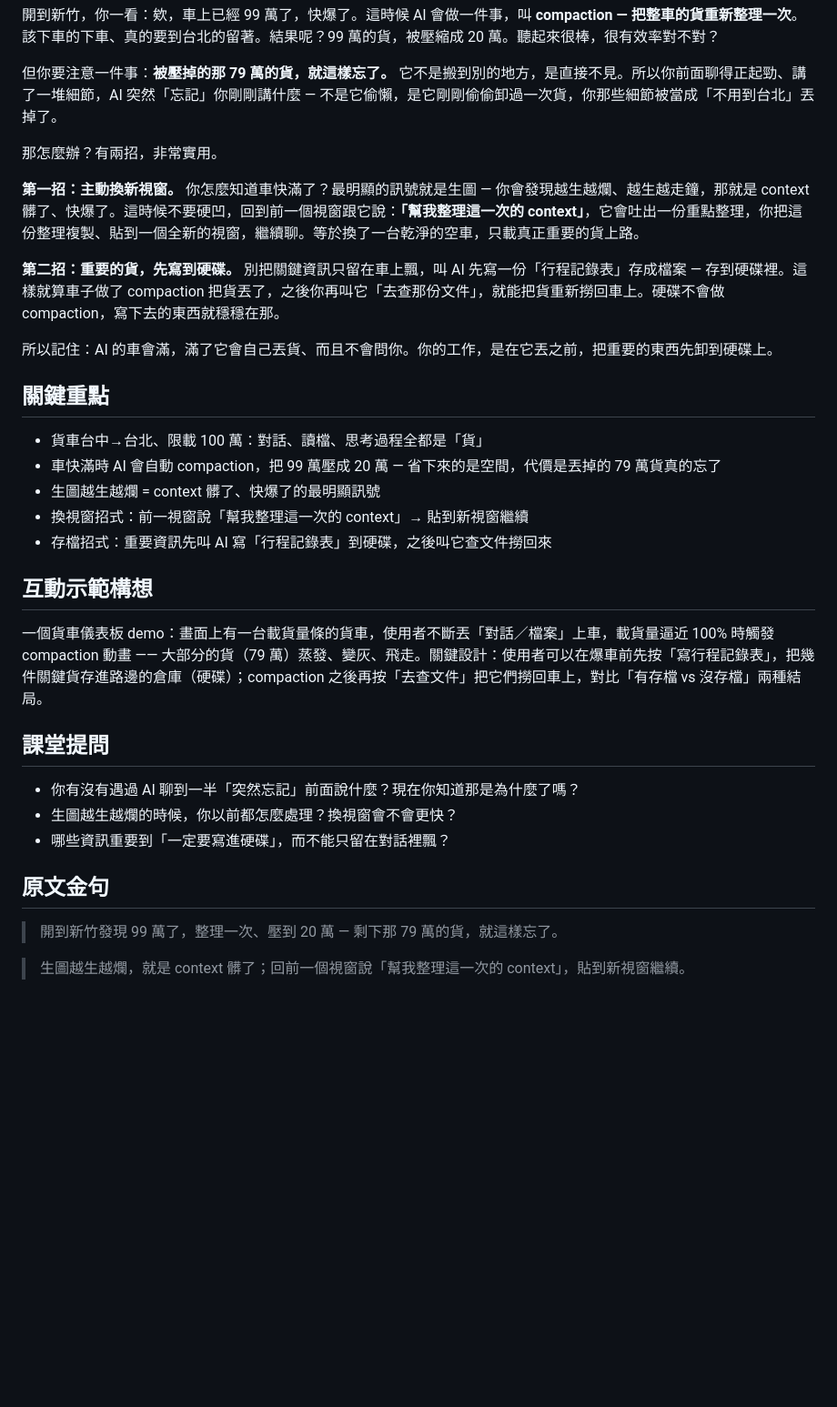
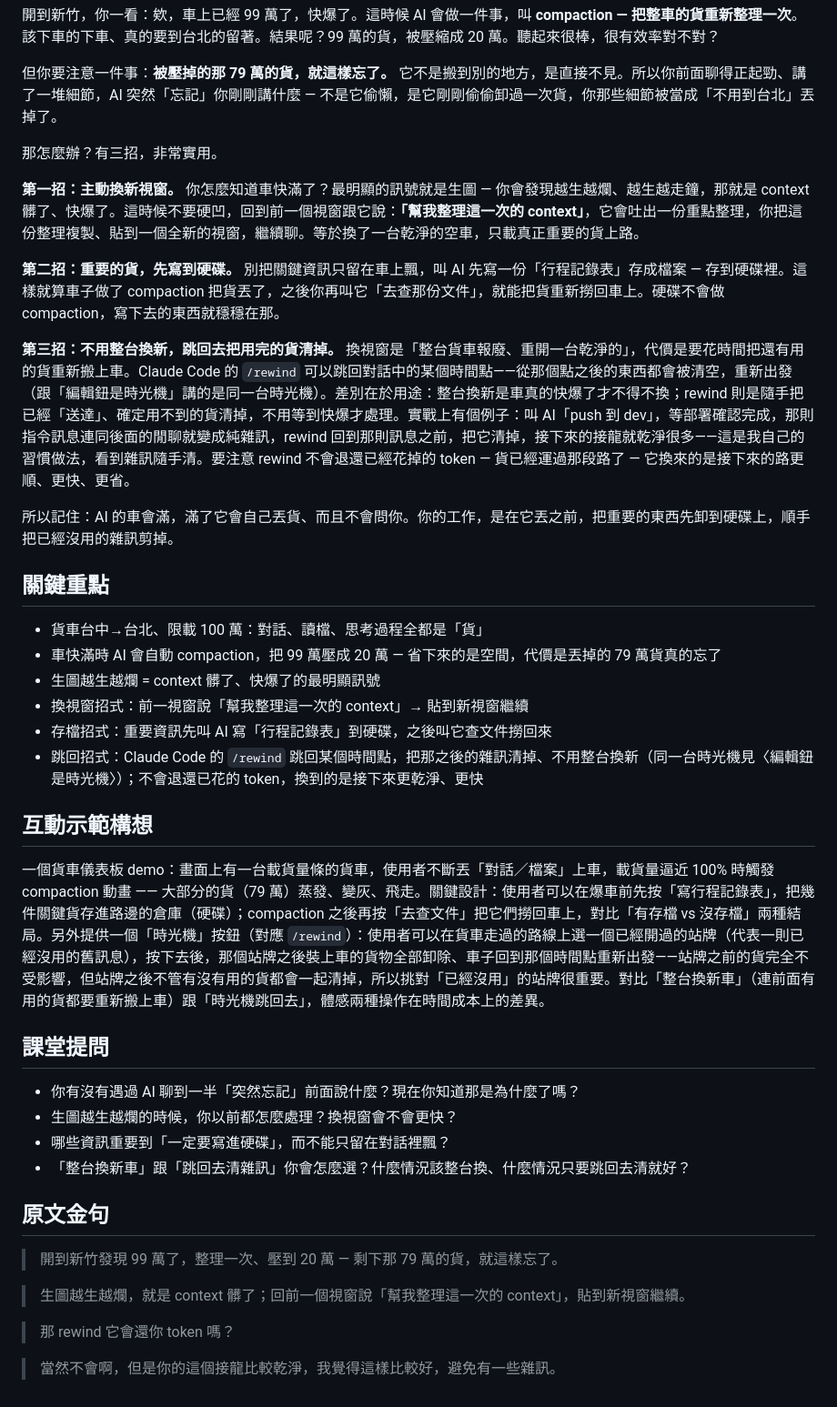
Before and after one commit to romanticamaj/llm-agent-playground, a Markdown page: concepts/10-compaction.md, the part around the change. Shown at 91% size. Rendered like a GitHub page; blank space fills up the shorter version.

Commit message:
compaction: 補第三招 — Claude Code /rewind 跳回清雜訊
延續已有的兩招（換新視窗、寫進硬碟），加上真實教學現場的第三個技
巧：用 /rewind 跳回某個時間點，把已經功成身退的雜訊清掉，不用整台
換新視窗。案例取自 2026-09-23 的實戰教學（叫 AI push 到 dev、確認
部署完成後把那則指令訊息 rewind 掉），並與既有的〈編輯鈕是時光機〉
互相參照，避免重複解釋同一個機制。

```diff
--- a/concepts/10-compaction.md
+++ b/concepts/10-compaction.md
@@ -23,13 +23,15 @@ source:
 
 但你要注意一件事：**被壓掉的那 79 萬的貨，就這樣忘了。** 它不是搬到別的地方，是直接不見。所以你前面聊得正起勁、講了一堆細節，AI 突然「忘記」你剛剛講什麼 — 不是它偷懶，是它剛剛偷偷卸過一次貨，你那些細節被當成「不用到台北」丟掉了。
 
-那怎麼辦？有兩招，非常實用。
+那怎麼辦？有三招，非常實用。
 
 **第一招：主動換新視窗。** 你怎麼知道車快滿了？最明顯的訊號就是生圖 — 你會發現越生越爛、越生越走鐘，那就是 context 髒了、快爆了。這時候不要硬凹，回到前一個視窗跟它說：**「幫我整理這一次的 context」**，它會吐出一份重點整理，你把這份整理複製、貼到一個全新的視窗，繼續聊。等於換了一台乾淨的空車，只載真正重要的貨上路。
 
 **第二招：重要的貨，先寫到硬碟。** 別把關鍵資訊只留在車上飄，叫 AI 先寫一份「行程記錄表」存成檔案 — 存到硬碟裡。這樣就算車子做了 compaction 把貨丟了，之後你再叫它「去查那份文件」，就能把貨重新撈回車上。硬碟不會做 compaction，寫下去的東西就穩穩在那。
 
-所以記住：AI 的車會滿，滿了它會自己丟貨、而且不會問你。你的工作，是在它丟之前，把重要的東西先卸到硬碟上。
+**第三招：不用整台換新，跳回去把用完的貨清掉。** 換視窗是「整台貨車報廢、重開一台乾淨的」，代價是要花時間把還有用的貨重新搬上車。Claude Code 的 `/rewind` 可以跳回對話中的某個時間點——從那個點之後的東西都會被清空，重新出發（跟「編輯鈕是時光機」講的是同一台時光機）。差別在於用途：整台換新是車真的快爆了才不得不換；rewind 則是隨手把已經「送達」、確定用不到的貨清掉，不用等到快爆才處理。實戰上有個例子：叫 AI「push 到 dev」，等部署確認完成，那則指令訊息連同後面的閒聊就變成純雜訊，rewind 回到那則訊息之前，把它清掉，接下來的接龍就乾淨很多——這是我自己的習慣做法，看到雜訊隨手清。要注意 rewind 不會退還已經花掉的 token — 貨已經運過那段路了 — 它換來的是接下來的路更順、更快、更省。
+
+所以記住：AI 的車會滿，滿了它會自己丟貨、而且不會問你。你的工作，是在它丟之前，把重要的東西先卸到硬碟上，順手把已經沒用的雜訊剪掉。
 
 ## 關鍵重點
 
@@ -38,19 +40,25 @@ source:
 - 生圖越生越爛 = context 髒了、快爆了的最明顯訊號
 - 換視窗招式：前一視窗說「幫我整理這一次的 context」→ 貼到新視窗繼續
 - 存檔招式：重要資訊先叫 AI 寫「行程記錄表」到硬碟，之後叫它查文件撈回來
+- 跳回招式：Claude Code 的 `/rewind` 跳回某個時間點，把那之後的雜訊清掉、不用整台換新（同一台時光機見〈編輯鈕是時光機〉）；不會退還已花的 token，換到的是接下來更乾淨、更快
 
 ## 互動示範構想
 
-一個貨車儀表板 demo：畫面上有一台載貨量條的貨車，使用者不斷丟「對話／檔案」上車，載貨量逼近 100% 時觸發 compaction 動畫 —— 大部分的貨（79 萬）蒸發、變灰、飛走。關鍵設計：使用者可以在爆車前先按「寫行程記錄表」，把幾件關鍵貨存進路邊的倉庫（硬碟）；compaction 之後再按「去查文件」把它們撈回車上，對比「有存檔 vs 沒存檔」兩種結局。
+一個貨車儀表板 demo：畫面上有一台載貨量條的貨車，使用者不斷丟「對話／檔案」上車，載貨量逼近 100% 時觸發 compaction 動畫 —— 大部分的貨（79 萬）蒸發、變灰、飛走。關鍵設計：使用者可以在爆車前先按「寫行程記錄表」，把幾件關鍵貨存進路邊的倉庫（硬碟）；compaction 之後再按「去查文件」把它們撈回車上，對比「有存檔 vs 沒存檔」兩種結局。另外提供一個「時光機」按鈕（對應 `/rewind`）：使用者可以在貨車走過的路線上選一個已經開過的站牌（代表一則已經沒用的舊訊息），按下去後，那個站牌之後裝上車的貨物全部卸除、車子回到那個時間點重新出發——站牌之前的貨完全不受影響，但站牌之後不管有沒有用的貨都會一起清掉，所以挑對「已經沒用」的站牌很重要。對比「整台換新車」（連前面有用的貨都要重新搬上車）跟「時光機跳回去」，體感兩種操作在時間成本上的差異。
 
 ## 課堂提問
 
 - 你有沒有遇過 AI 聊到一半「突然忘記」前面說什麼？現在你知道那是為什麼了嗎？
 - 生圖越生越爛的時候，你以前都怎麼處理？換視窗會不會更快？
 - 哪些資訊重要到「一定要寫進硬碟」，而不能只留在對話裡飄？
+- 「整台換新車」跟「跳回去清雜訊」你會怎麼選？什麼情況該整台換、什麼情況只要跳回去清就好？
 
 ## 原文金句
 
 > 開到新竹發現 99 萬了，整理一次、壓到 20 萬 — 剩下那 79 萬的貨，就這樣忘了。
 
 > 生圖越生越爛，就是 context 髒了；回前一個視窗說「幫我整理這一次的 context」，貼到新視窗繼續。
+
+> 那 rewind 它會還你 token 嗎？
+
+> 當然不會啊，但是你的這個接龍比較乾淨，我覺得這樣比較好，避免有一些雜訊。
```
